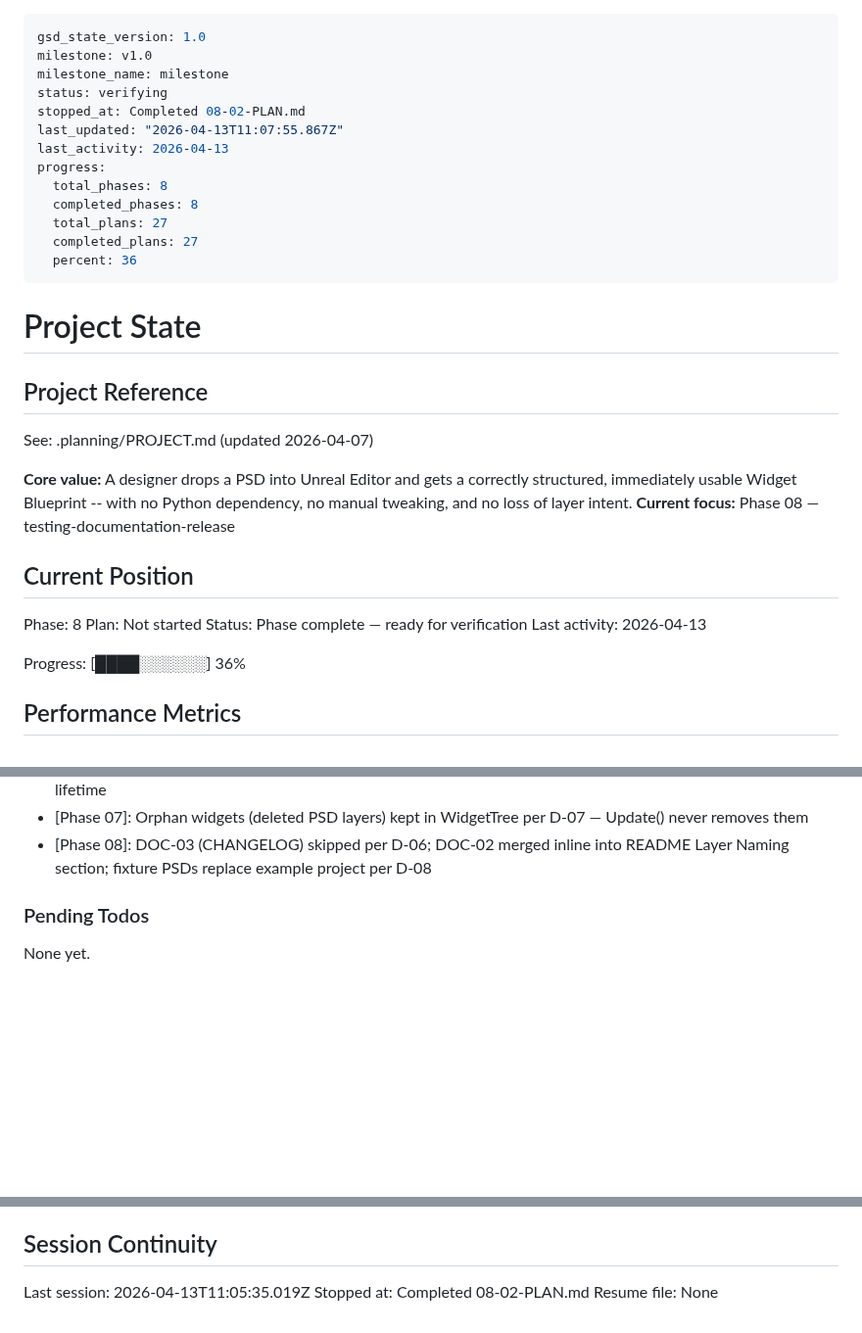
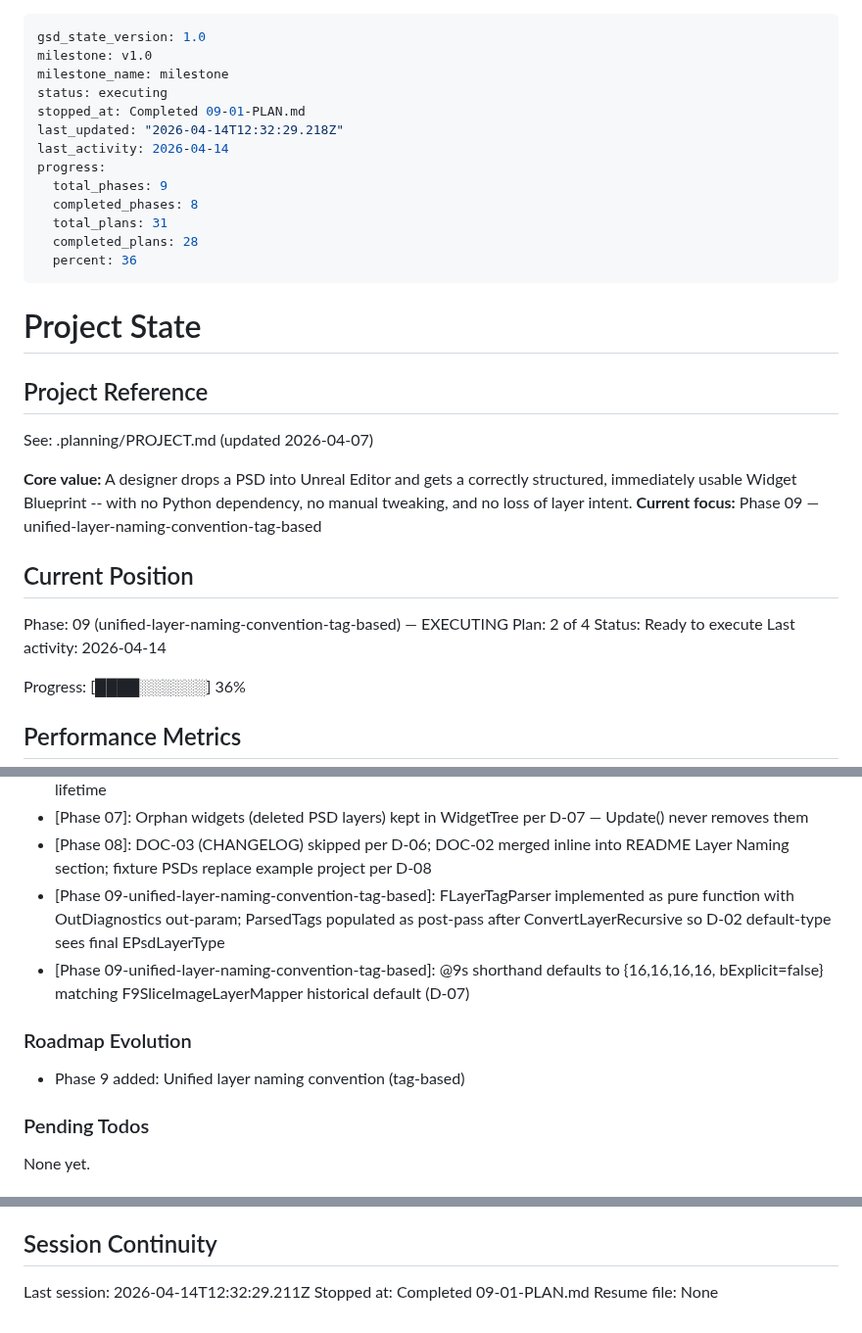
Before and after one commit to pdyatlov/psd-to-umg, a Markdown page: .planning/STATE.md, 3 parts joined by grey strips. Shown at 98% size. Drawn GitHub-style; blank space fills up the shorter version.

Commit message:
docs(09-01): complete FLayerTagParser foundation plan
09-01 SUMMARY + STATE/ROADMAP updates. Plan ships:
- FLayerTagParser.{h,cpp} (Parse + FindChildByState)
- FPsdLayer::ParsedTags field, populated by PsdParser::ParseFile post-pass
- FLayerTagParserSpec covering D-01..D-21 grammar
- Docs/LayerTagGrammar.md formal EBNF + tag inventory

```diff
--- a/.planning/STATE.md
+++ b/.planning/STATE.md
@@ -2,15 +2,15 @@
 gsd_state_version: 1.0
 milestone: v1.0
 milestone_name: milestone
-status: verifying
-stopped_at: Completed 08-02-PLAN.md
-last_updated: "2026-04-13T11:07:55.867Z"
-last_activity: 2026-04-13
+status: executing
+stopped_at: Completed 09-01-PLAN.md
+last_updated: "2026-04-14T12:32:29.218Z"
+last_activity: 2026-04-14
 progress:
-  total_phases: 8
+  total_phases: 9
   completed_phases: 8
-  total_plans: 27
-  completed_plans: 27
+  total_plans: 31
+  completed_plans: 28
   percent: 36
 ---
 
@@ -21,14 +21,14 @@ progress:
 See: .planning/PROJECT.md (updated 2026-04-07)
 
 **Core value:** A designer drops a PSD into Unreal Editor and gets a correctly structured, immediately usable Widget Blueprint -- with no Python dependency, no manual tweaking, and no loss of layer intent.
-**Current focus:** Phase 08 — testing-documentation-release
+**Current focus:** Phase 09 — unified-layer-naming-convention-tag-based
 
 ## Current Position
 
-Phase: 8
-Plan: Not started
-Status: Phase complete — ready for verification
-Last activity: 2026-04-13
+Phase: 09 (unified-layer-naming-convention-tag-based) — EXECUTING
+Plan: 2 of 4
+Status: Ready to execute
+Last activity: 2026-04-14
 
 Progress: [████░░░░░░] 36%
 
@@ -102,6 +103,12 @@ Recent decisions affecting current work:
 - [Phase 07]: FReimportManager auto-registers on FReimportHandler construction; module stores TUniquePtr for lifetime
 - [Phase 07]: Orphan widgets (deleted PSD layers) kept in WidgetTree per D-07 — Update() never removes them
 - [Phase 08]: DOC-03 (CHANGELOG) skipped per D-06; DOC-02 merged inline into README Layer Naming section; fixture PSDs replace example project per D-08
+- [Phase 09-unified-layer-naming-convention-tag-based]: FLayerTagParser implemented as pure function with OutDiagnostics out-param; ParsedTags populated as post-pass after ConvertLayerRecursive so D-02 default-type sees final EPsdLayerType
+- [Phase 09-unified-layer-naming-convention-tag-based]: @9s shorthand defaults to {16,16,16,16, bExplicit=false} matching F9SliceImageLayerMapper historical default (D-07)
+
+### Roadmap Evolution
+
+- Phase 9 added: Unified layer naming convention (tag-based)
 
 ### Pending Todos
 
@@ -115,6 +122,6 @@ None yet.
 
 ## Session Continuity
 
-Last session: 2026-04-13T11:05:35.019Z
-Stopped at: Completed 08-02-PLAN.md
+Last session: 2026-04-14T12:32:29.211Z
+Stopped at: Completed 09-01-PLAN.md
 Resume file: None
```
Also changed, not shown: other parts of .planning/STATE.md (+1 -0 lines), .planning/ROADMAP.md (+13 -0 lines), 1 other file.
